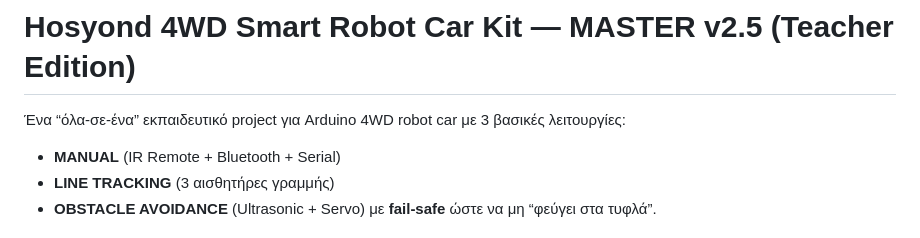
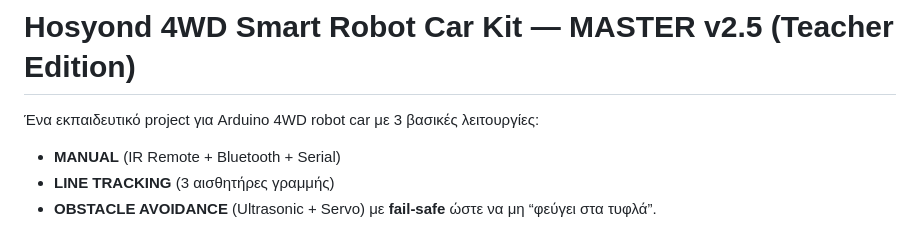
Before and after one commit to LabSchool-GR/arduino-mini-projects, a Markdown page: 02_hosyond_4wd_master/README.md, the part around the change. GitHub-like rendering.

Commit message:
Revise project description in README.md
Updated the description of the project to remove the phrase 'όλα-σε-ένα'.

```diff
--- a/02_hosyond_4wd_master/README.md
+++ b/02_hosyond_4wd_master/README.md
@@ -1,6 +1,6 @@
 # Hosyond 4WD Smart Robot Car Kit — MASTER v2.5 (Teacher Edition)
 
-Ένα “όλα-σε-ένα” εκπαιδευτικό project για Arduino 4WD robot car με 3 βασικές λειτουργίες:
+Ένα εκπαιδευτικό project για Arduino 4WD robot car με 3 βασικές λειτουργίες:
 - **MANUAL** (IR Remote + Bluetooth + Serial)
 - **LINE TRACKING** (3 αισθητήρες γραμμής)
 - **OBSTACLE AVOIDANCE** (Ultrasonic + Servo) με **fail-safe** ώστε να μη “φεύγει στα τυφλά”.
```
